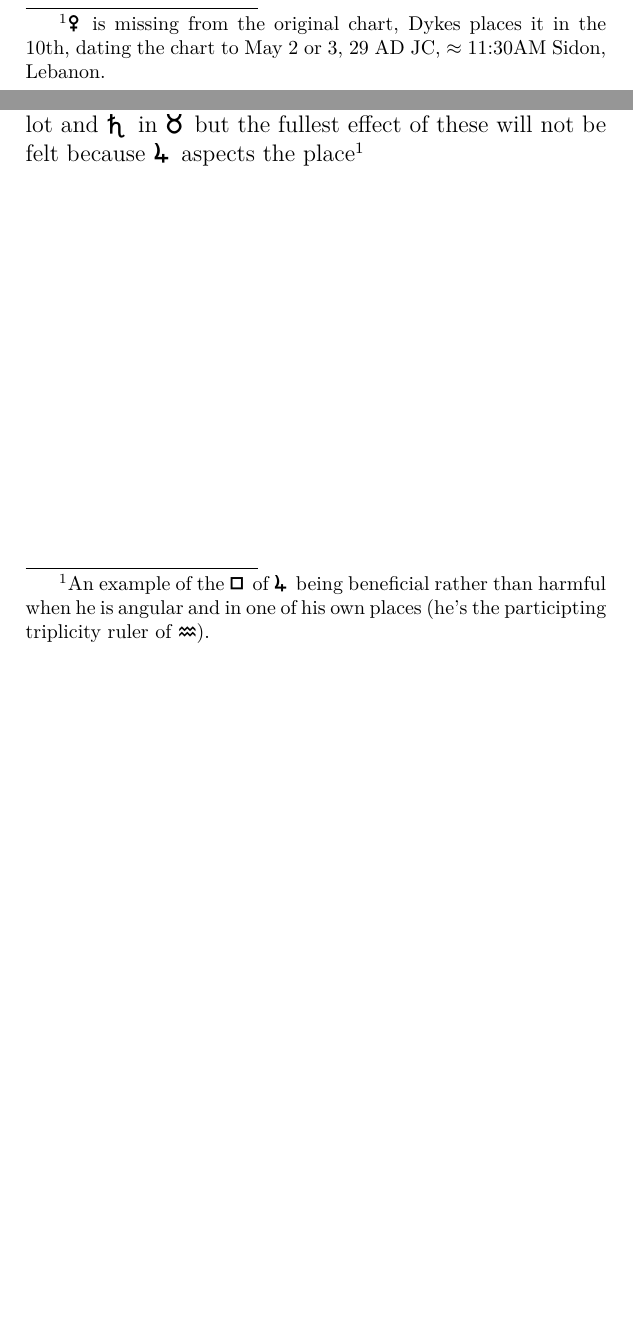
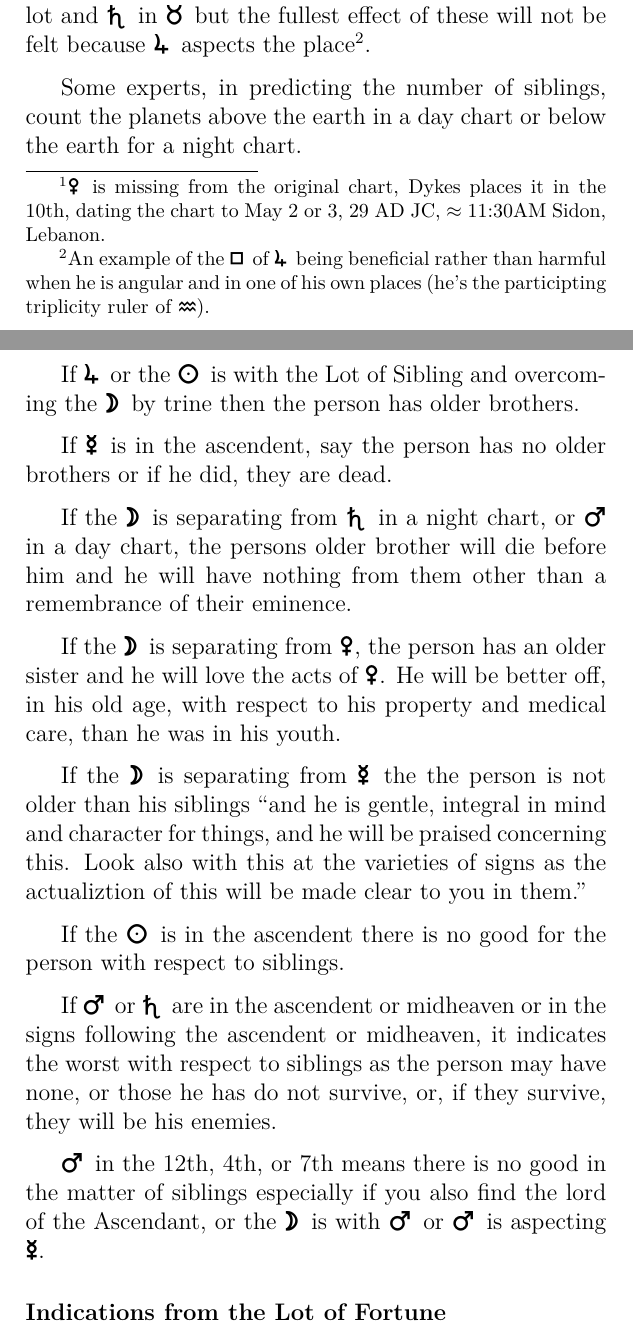
Before and after one commit to janegca/latex-dorotheus, a LaTeX thesis (carmen.tex, which reads book01/21-how-many-siblings.tex): two parts of pages 35 and 36 of 41 before the commit and two parts of pages 36 and 37 of 43 after it, joined at a grey line, cut so that both start at the same text, the shorter picture padded with empty space. The pictures show the PDF file carmen.pdf that the author committed with the source.

Commit message:
Finished adding 1.21

```diff
--- a/book01/21-how-many-siblings.tex
+++ b/book01/21-how-many-siblings.tex
@@ -43,4 +44,31 @@ Predict the person will have five siblings as the two triplicity rulers are in \
 
 If both the triplicity rulers had not been in one sign it would be necessary to take the count from whichever was eastern and in a strong place, or, if both were of equal strength, to start the count from the day or night triplicity ruler (depending on the chart sect).
 
-The Lot of Siblings is in a feminine sign (\Taurus) with \Saturn\, indicating his sister will die, as will both an older and his youngest brothers because the \Sun\, and \Mercury\, are also with the lot and \Saturn\, in \Taurus\, but the fullest effect of these will not be felt because \Jupiter\, aspects the place\footnote{An example of the \Square\, of \Jupiter\, being beneficial rather than harmful when he is angular and in one of his own places (he's the participting triplicity ruler of \Aquarius).}
+\subsection{Other Indications from the Lot and Planets}
+The Lot of Siblings is in a feminine sign (\Taurus) with \Saturn\, indicating his sister will die, as will both an older and his youngest brothers because the \Sun\, and \Mercury\, are also with the lot and \Saturn\, in \Taurus\, but the fullest effect of these will not be felt because \Jupiter\, aspects the place\footnote{An example of the \Square\, of \Jupiter\, being beneficial rather than harmful when he is angular and in one of his own places (he's the participting triplicity ruler of \Aquarius).}.
+
+Some experts, in predicting the number of siblings, count the planets above the earth in a day chart or below the earth for a night chart.
+
+If \Jupiter\, or the \Sun\, is with the Lot of Sibling and overcoming the \Moon\, by trine then the person has older brothers.
+
+If \Mercury\, is in the ascendent, say the person has no older brothers or if he did, they are dead.
+
+If the \Moon\, is separating from \Saturn\, in a night chart,  or \Mars\, in a day chart, the persons older brother will die before him and he will have nothing from them other than a remembrance of their eminence.
+
+If the \Moon\, is separating from \Venus, the person has an older sister and he will love the acts of \Venus. He will be better off, in his old age, with respect to his property and medical care,  than he was in his youth.
+
+If the \Moon\, is separating from \Mercury\, the the person is not older than his siblings ``and he is gentle, integral in mind and character for things, and he will be praised concerning this. Look also with this at the varieties of signs as the actualiztion of this will be made clear to you in them.''
+
+If the \Sun\, is in the ascendent there is no good for the person with respect to siblings.
+
+If \Mars\, or \Saturn\, are in the ascendent or midheaven or in the signs following the ascendent or midheaven, it indicates the worst with respect to siblings as the person may have none, or those he has do not survive, or, if they survive, they will be his enemies.
+
+\Mars\, in the 12th, 4th, or 7th means there is no good in the matter of siblings especially if you also find the lord of the Ascendant, or the \Moon\,  is with \Mars\, or \Mars\, is aspecting \Mercury.
+
+\subsection{Indications from the Lot of Fortune}
+If the Lot of Fortune and the Lot of Siblings are together the person will benefit from his siblings and inherit their property if they die before him. Say something similar if you find the ruler of Fortune with the Lot of Siblings and (at the same time) the ruler of Siblings  and the ruler of the 3rd place with Fortune.
+
+\subsection{Sibling's Death}
+Look at the two lots\footnote{Most probably the Lot of Siblings and the Lot of the Number of Siblings.} and count from them to the body, square or opposition \Saturn, as it indicates when the person is most likely to see the death of his sibling or worse if \Mars\, aspects the place or turns stationary there. \Mars\, being stationary there ``is a calamity'' and moreso if there is no aspect from \Jupiter.
+
+If \Saturn\, and \Mars\,  are in the place of the lot and aspect \Mercury, the death of a younger brother is indicated, if \Venus, the death of a sister.
```
Also changed, not shown: preface.tex (+1 -1 lines), carmen.pdf, book01/21-how-many-siblings.tex (1 more changed lines), 1 other file.
